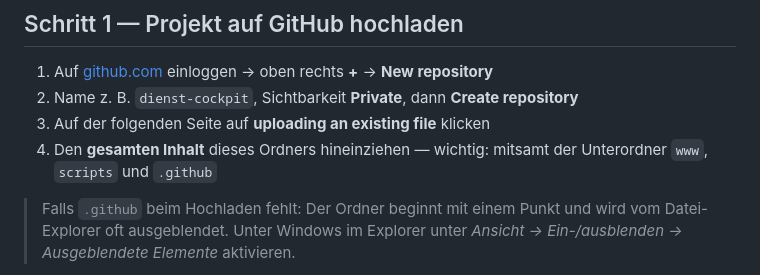
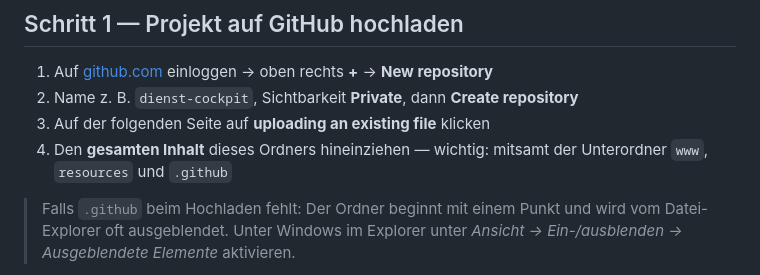
Before and after one commit to GUN642/Soldaten-Dashboard, a Markdown page: README.md, the part around the change. Rendered like a GitHub page.

```diff
--- a/README.md
+++ b/README.md
@@ -20,7 +20,7 @@ Kalender (z. B. der deiner Frau) aktualisieren sich automatisch.
 2. Name z. B. `dienst-cockpit`, Sichtbarkeit **Private**, dann **Create repository**
 3. Auf der folgenden Seite auf **uploading an existing file** klicken
 4. Den **gesamten Inhalt** dieses Ordners hineinziehen — wichtig: mitsamt der
-   Unterordner `www`, `scripts` und `.github`
+   Unterordner `www`, `resources` und `.github`
 
 > Falls `.github` beim Hochladen fehlt: Der Ordner beginnt mit einem Punkt und wird
 > vom Datei-Explorer oft ausgeblendet. Unter Windows im Explorer unter
```
